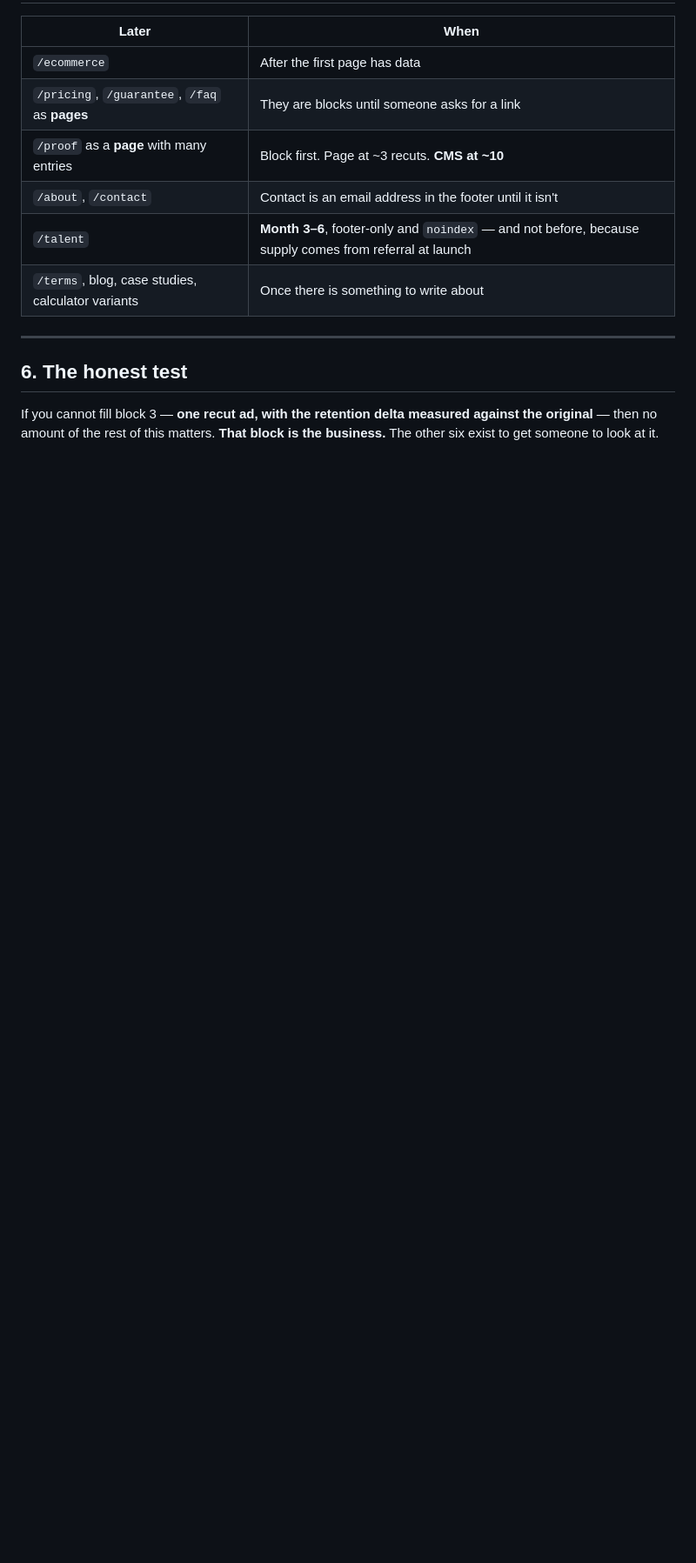
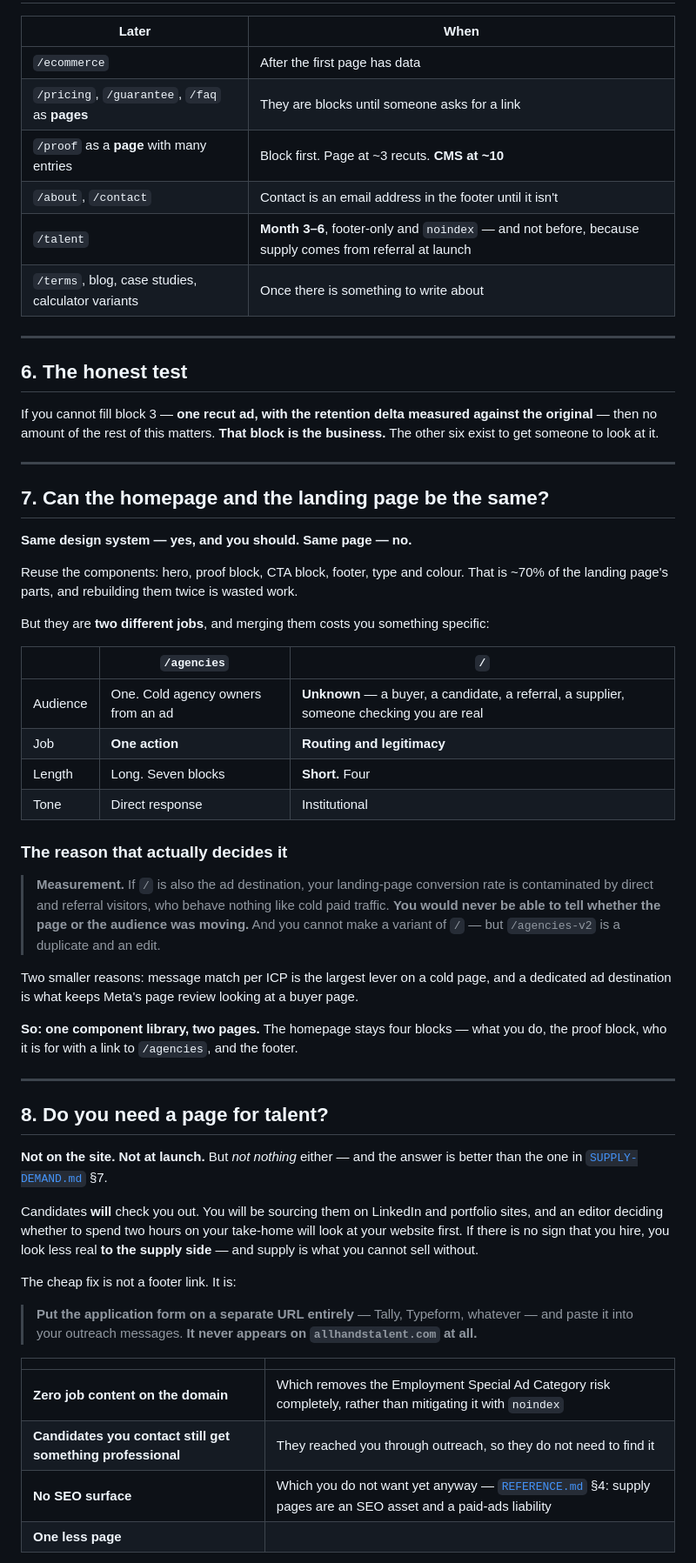
Before and after one commit to anishtadimarri/ad, a Markdown page: MINIMUM.md, the part around one of its changes. Shown at 87% size. Rendered like a GitHub page; blank space fills up the shorter version.

```diff
--- a/MINIMUM.md
+++ b/MINIMUM.md
@@ -98,3 +98,59 @@ These are not pages, and **launch is blocked without them**:
 If you cannot fill block 3 — **one recut ad, with the retention delta measured against the
 original** — then no amount of the rest of this matters. **That block is the business.** The other
 six exist to get someone to look at it.
+
+---
+
+## 7. Can the homepage and the landing page be the same?
+
+**Same design system — yes, and you should. Same page — no.**
+
+Reuse the components: hero, proof block, CTA block, footer, type and colour. That is ~70% of the
+landing page's parts, and rebuilding them twice is wasted work.
+
+But they are **two different jobs**, and merging them costs you something specific:
+
+| | **`/agencies`** | **`/`** |
+|---|---|---|
+| Audience | One. Cold agency owners from an ad | **Unknown** — a buyer, a candidate, a referral, a supplier, someone checking you are real |
+| Job | **One action** | **Routing and legitimacy** |
+| Length | Long. Seven blocks | **Short.** Four |
+| Tone | Direct response | Institutional |
+
+### The reason that actually decides it
+
+> **Measurement.** If `/` is also the ad destination, your landing-page conversion rate is
+> contaminated by direct and referral visitors, who behave nothing like cold paid traffic. **You
+> would never be able to tell whether the page or the audience was moving.** And you cannot make a
+> variant of `/` — but `/agencies-v2` is a duplicate and an edit.
+
+Two smaller reasons: message match per ICP is the largest lever on a cold page, and a dedicated ad
+destination is what keeps Meta's page review looking at a buyer page.
+
+**So: one component library, two pages.** The homepage stays four blocks — what you do, the proof
+block, who it is for with a link to `/agencies`, and the footer.
+
+---
+
+## 8. Do you need a page for talent?
+
+**Not on the site. Not at launch.** But *not nothing* either — and the answer is better than the one
+in [`SUPPLY-DEMAND.md`](SUPPLY-DEMAND.md) §7.
+
+Candidates **will** check you out. You will be sourcing them on LinkedIn and portfolio sites, and an
+editor deciding whether to spend two hours on your take-home will look at your website first. If
+there is no sign that you hire, you look less real **to the supply side** — and supply is what you
+cannot sell without.
+
+The cheap fix is not a footer link. It is:
+
+> **Put the application form on a separate URL entirely** — Tally, Typeform, whatever — and paste it
+> into your outreach messages. **It never appears on `allhandstalent.com` at all.**
+
+| | |
+|---|---|
+| **Zero job content on the domain** | Which removes the Employment Special Ad Category risk completely, rather than mitigating it with `noindex` |
+| **Candidates you contact still get something professional** | They reached you through outreach, so they do not need to find it |
+| **No SEO surface** | Which you do not want yet anyway — [`REFERENCE.md`](REFERENCE.md) §4: supply pages are an SEO asset and a paid-ads liability |
+| **One less page** | |
+
```
Also changed, not shown: other parts of MINIMUM.md (+34 -0 lines).
